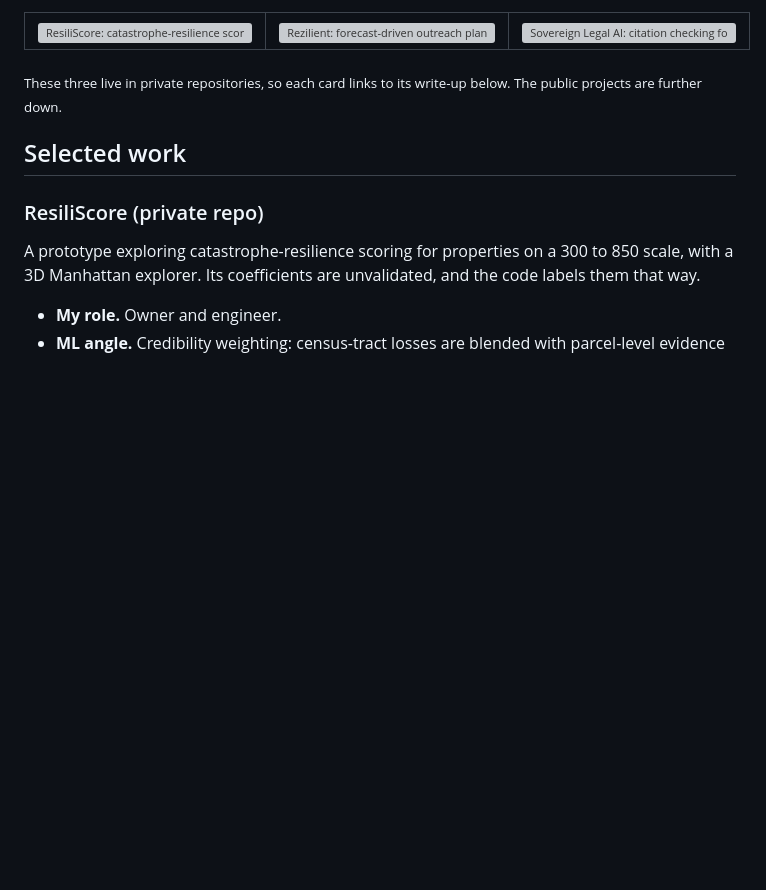
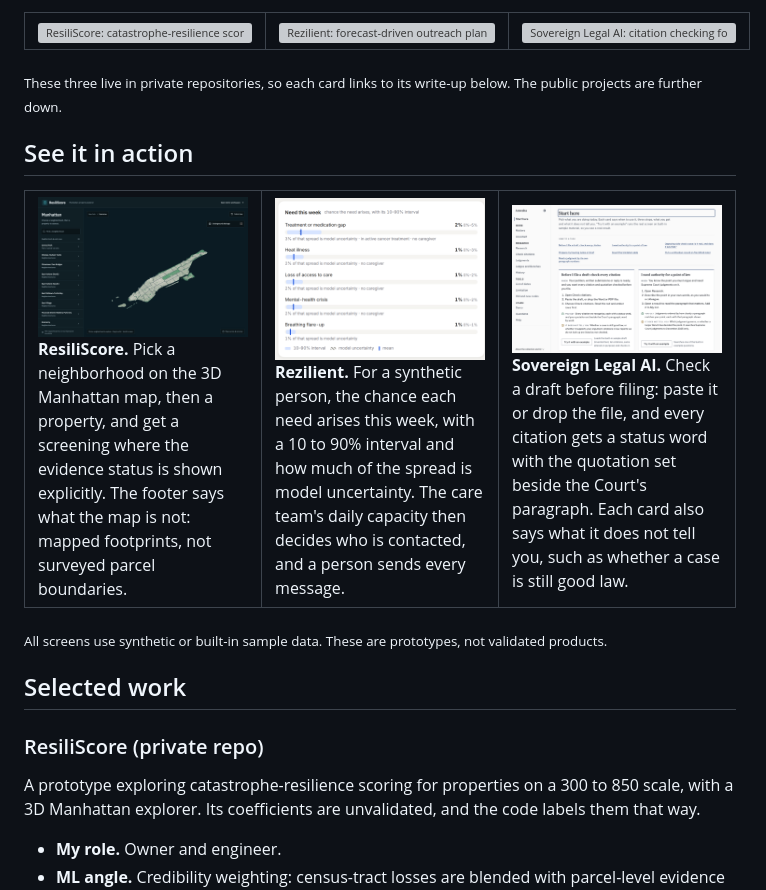
Before and after one commit to RahulModugula/RahulModugula, a Markdown page: README.md, the part around the change. Rendered like a GitHub page; pictures changed too: assets/shots/rs-explorer.png (added), assets/shots/rz-risk.png (added), assets/shots/sla-start.png (added); blank space fills up the shorter version; grey boxes are pictures that could not be loaded.

Commit message:
Profile: See it in action section with three product screens and scenarios

```diff
--- a/README.md
+++ b/README.md
@@ -38,6 +38,27 @@ I build models, retrieval systems and the evaluation that keeps them honest. I l
 </table>
 
 <sub>These three live in private repositories, so each card links to its write-up below. The public projects are further down.</sub>
+
+## See it in action
+
+<table>
+  <tr>
+    <td width="33%" valign="top">
+      <img alt="ResiliScore Manhattan property explorer: a 3D map of Manhattan with a list of 38 neighborhoods on the left." src="assets/shots/rs-explorer.png">
+      <br><b>ResiliScore.</b> Pick a neighborhood on the 3D Manhattan map, then a property, and get a screening where the evidence status is shown explicitly. The footer says what the map is not: mapped footprints, not surveyed parcel boundaries.
+    </td>
+    <td width="33%" valign="top">
+      <img alt="Rezilient weekly need card for a synthetic person: chance a need arises this week for five needs, each with a 10 to 90 percent interval and how much of the spread is model uncertainty." src="assets/shots/rz-risk.png">
+      <br><b>Rezilient.</b> For a synthetic person, the chance each need arises this week, with a 10 to 90% interval and how much of the spread is model uncertainty. The care team's daily capacity then decides who is contacted, and a person sends every message.
+    </td>
+    <td width="33%" valign="top">
+      <img alt="Sovereign Legal AI start screen: task cards such as check every citation before filing a draft, each saying when to use it, three steps, what you get and what it does not tell you." src="assets/shots/sla-start.png">
+      <br><b>Sovereign Legal AI.</b> Check a draft before filing: paste it or drop the file, and every citation gets a status word with the quotation set beside the Court's paragraph. Each card also says what it does not tell you, such as whether a case is still good law.
+    </td>
+  </tr>
+</table>
+
+<sub>All screens use synthetic or built-in sample data. These are prototypes, not validated products.</sub>
 
 ## Selected work
 
```
